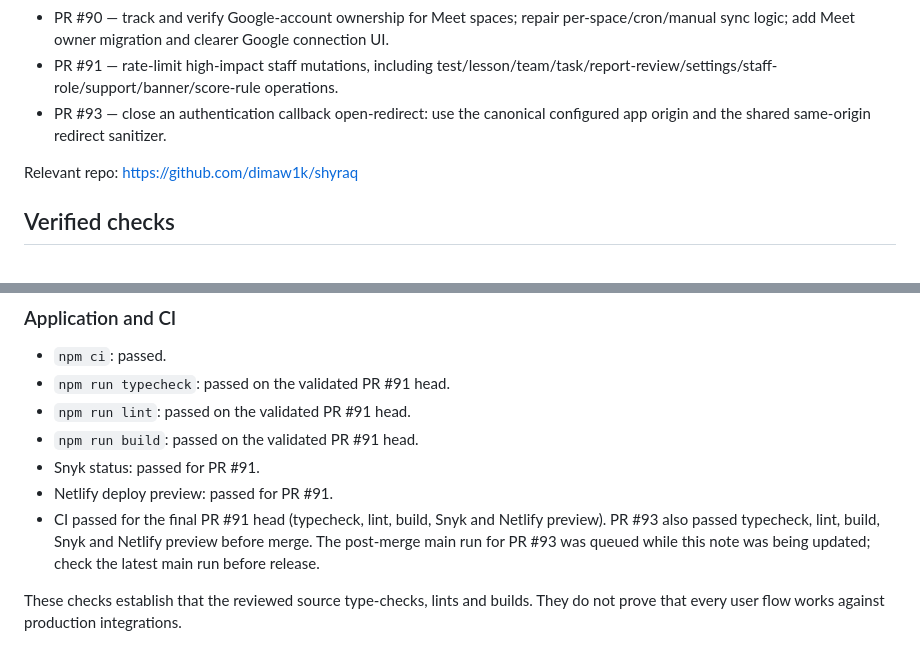
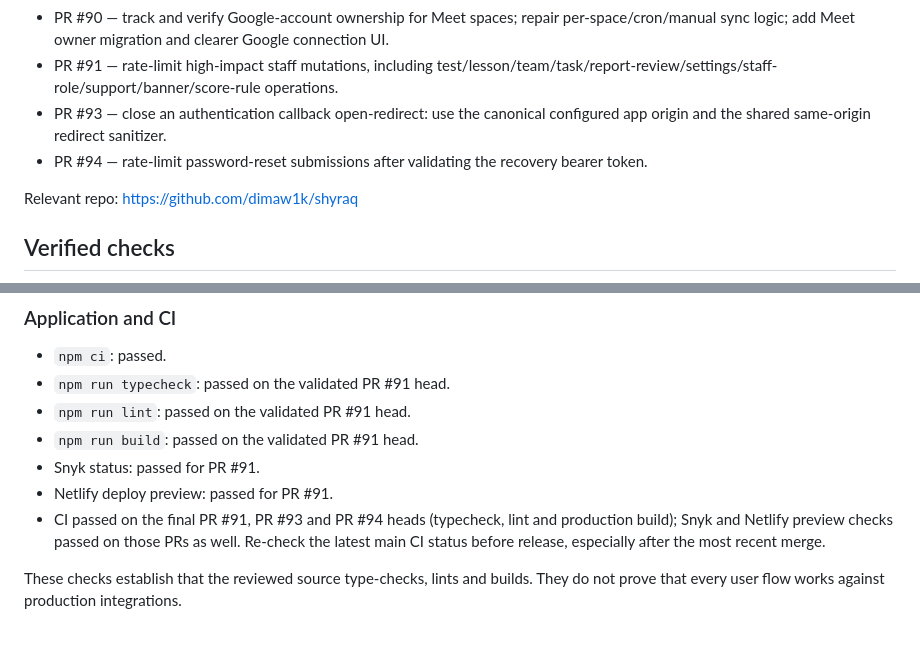
Before and after one commit to dimaw1k/shyraq, a Markdown page: AUDIT-OPEN-ISSUES.md, 2 parts joined by grey strips. Drawn GitHub-style.

Commit message:
docs(security): record password reset rate limiting

```diff
--- a/AUDIT-OPEN-ISSUES.md
+++ b/AUDIT-OPEN-ISSUES.md
@@ -19,6 +19,7 @@ Audit scope: GitHub source and migration history, staff/student API authorizatio
 - PR #90 — track and verify Google-account ownership for Meet spaces; repair per-space/cron/manual sync logic; add Meet owner migration and clearer Google connection UI.
 - PR #91 — rate-limit high-impact staff mutations, including test/lesson/team/task/report-review/settings/staff-role/support/banner/score-rule operations.
 - PR #93 — close an authentication callback open-redirect: use the canonical configured app origin and the shared same-origin redirect sanitizer.
+- PR #94 — rate-limit password-reset submissions after validating the recovery bearer token.
 
 Relevant repo: https://github.com/dimaw1k/shyraq
 
@@ -32,7 +33,7 @@ Relevant repo: https://github.com/dimaw1k/shyraq
 - `npm run build`: passed on the validated PR #91 head.
 - Snyk status: passed for PR #91.
 - Netlify deploy preview: passed for PR #91.
-- CI passed for the final PR #91 head (typecheck, lint, build, Snyk and Netlify preview). PR #93 also passed typecheck, lint, build, Snyk and Netlify preview before merge. The post-merge main run for PR #93 was queued while this note was being updated; check the latest main run before release.
+- CI passed on the final PR #91, PR #93 and PR #94 heads (typecheck, lint and production build); Snyk and Netlify preview checks passed on those PRs as well. Re-check the latest main CI status before release, especially after the most recent merge.
 
 These checks establish that the reviewed source type-checks, lints and builds. They do not prove that every user flow works against production integrations.
 
```
